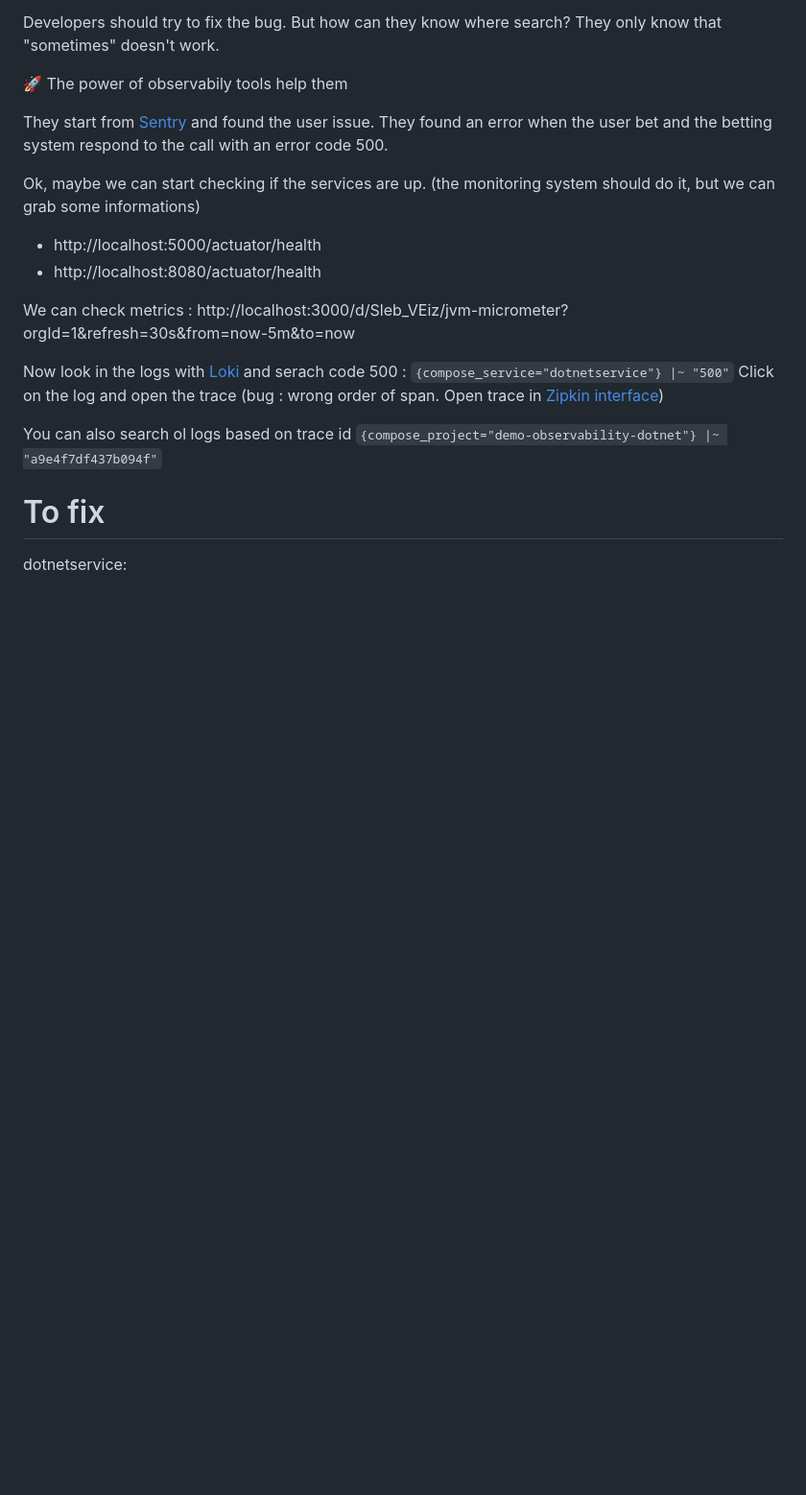
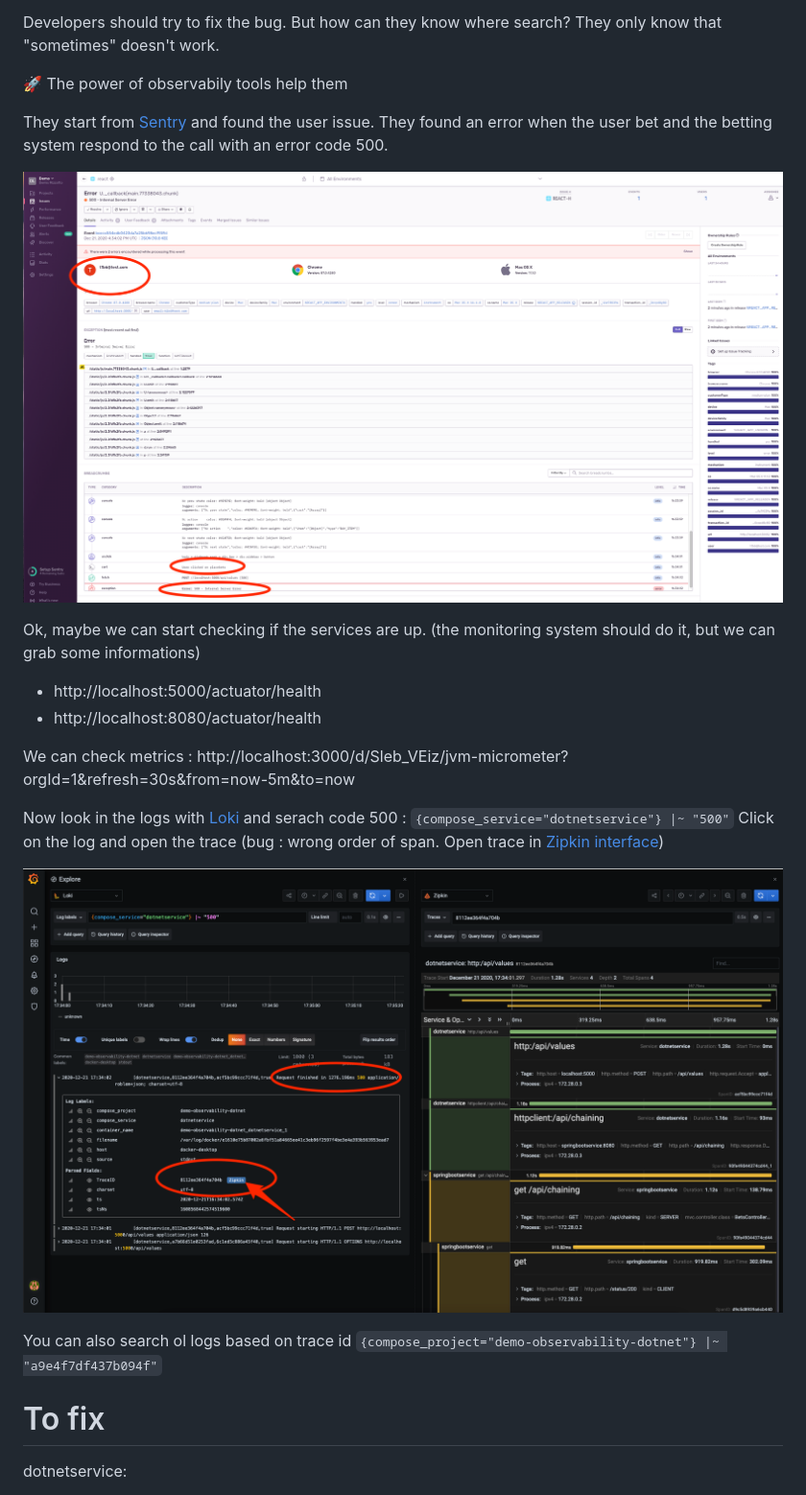
Before and after one commit to DemisR/demo-observability-dotnet, a Markdown page: README.md, the part around the change. Shown: that part at 96% size. Rendered like a GitHub page; pictures changed too: grafana_screenshot.png (added), sentry_screenshot.png (added); blank space fills up the shorter version.

Commit message:
add screenshots

```diff
--- a/README.md
+++ b/README.md
@@ -80,6 +80,8 @@ They only know that "sometimes" doesn't work.
 They start from [Sentry](https://sentry.io/organizations/demo-lm/issues/?project=5563890) and found the user issue.
 They found an error when the user bet and the betting system respond to the call with an error code 500.
 
+![Sentry](sentry_screenshot.png)
+
 Ok, maybe we can start checking if the services are up. (the monitoring system should do it, but we can grab some informations)
 - http://localhost:5000/actuator/health
 - http://localhost:8080/actuator/health
@@ -89,6 +91,8 @@ We can check metrics : http://localhost:3000/d/Sleb_VEiz/jvm-micrometer?orgId=1&
 Now look in the logs with [Loki](http://localhost:3000/explore?orgId=1&left=%5B%22now-15m%22,%22now%22,%22Loki%22,%7B%22expr%22:%22%7Bcompose_service%3D%5C%22dotnetservice%5C%22%7D%20%7C~%20%5C%22500%5C%22%22%7D%5D)
 and serach code 500 : `{compose_service="dotnetservice"} |~ "500"`
 Click on the log and open the trace (bug : wrong order of span. Open trace in [Zipkin interface](http://localhost:9411/zipkin))
+
+![Grafana](grafana_screenshot.png)
 
 You can also search ol logs based on trace id `{compose_project="demo-observability-dotnet"} |~ "a9e4f7df437b094f"`
 
```
